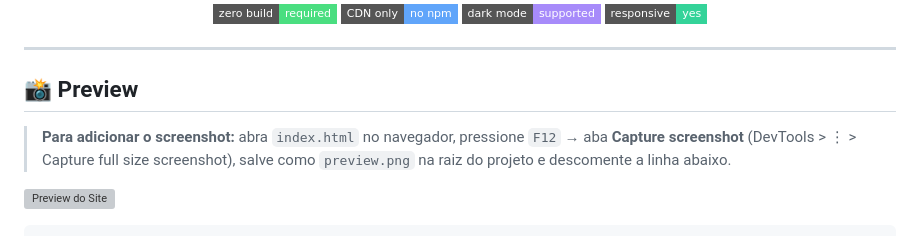
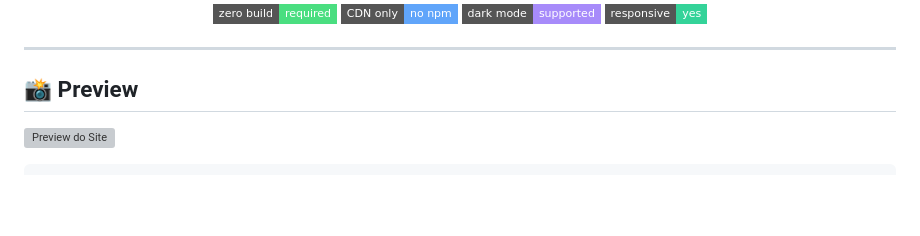
Before and after one commit to ArturGabriel153/Sistema-de-Checklist, a Markdown page: README.md, the part around the change. Drawn GitHub-style; badges without logos; blank space fills up the shorter version; grey boxes are pictures that could not be loaded.

Commit message:
readme mudado novamente

```diff
--- a/README.md
+++ b/README.md
@@ -22,8 +22,6 @@ Página estática com animações GSAP explicando a arquitetura, stack e código
 ---
 
 ## 📸 Preview
-
-> **Para adicionar o screenshot:** abra `index.html` no navegador, pressione `F12` → aba **Capture screenshot** (DevTools > ⋮ > Capture full size screenshot), salve como `preview.png` na raiz do projeto e descomente a linha abaixo.
 
 ![Preview do Site](preview.png)
 
```
